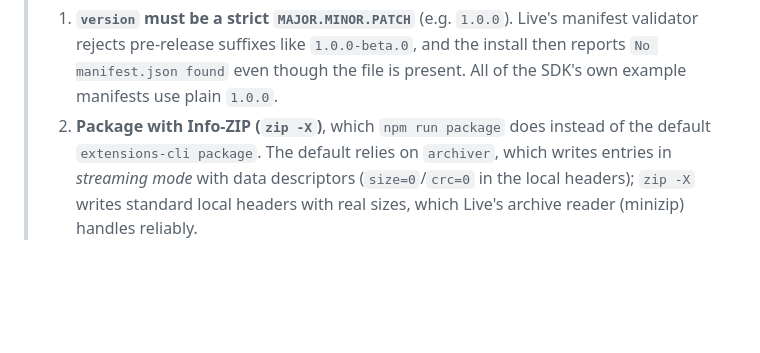
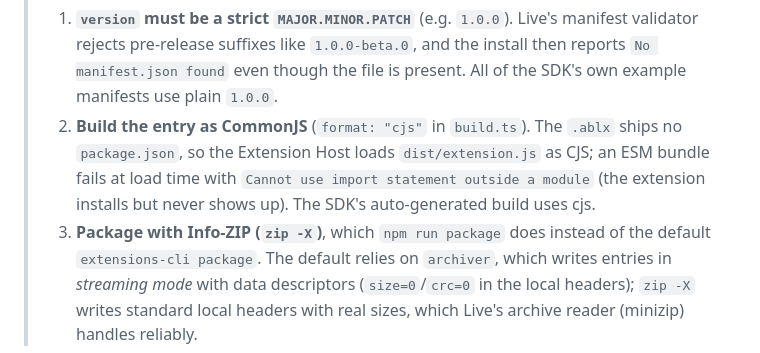
Before and after one commit to ramonsesma/live-studio, a Markdown page: README.md, the part around the change. GitHub-like rendering; blank space fills up the shorter version.

Commit message:
docs: note the CJS entry requirement in the packaging troubleshooting
Co-Authored-By: Claude Opus 4.8 <noreply@anthropic.com>

```diff
--- a/README.md
+++ b/README.md
@@ -182,7 +182,11 @@ npm run package     # build + package .ablx with the UI
 >    validator rejects pre-release suffixes like `1.0.0-beta.0`, and the install then
 >    reports `No manifest.json found` even though the file is present. All of the SDK's
 >    own example manifests use plain `1.0.0`.
-> 2. **Package with Info-ZIP (`zip -X`)**, which `npm run package` does instead of the
+> 2. **Build the entry as CommonJS** (`format: "cjs"` in `build.ts`). The `.ablx` ships
+>    no `package.json`, so the Extension Host loads `dist/extension.js` as CJS; an ESM
+>    bundle fails at load time with `Cannot use import statement outside a module` (the
+>    extension installs but never shows up). The SDK's auto-generated build uses cjs.
+> 3. **Package with Info-ZIP (`zip -X`)**, which `npm run package` does instead of the
 >    default `extensions-cli package`. The default relies on `archiver`, which writes
 >    entries in *streaming mode* with data descriptors (`size=0`/`crc=0` in the local
 >    headers); `zip -X` writes standard local headers with real sizes, which Live's
```
